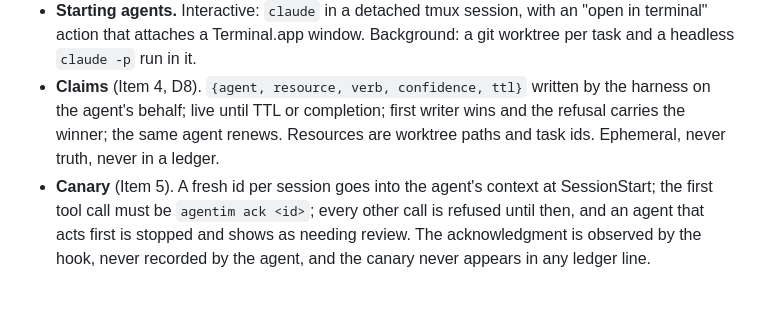
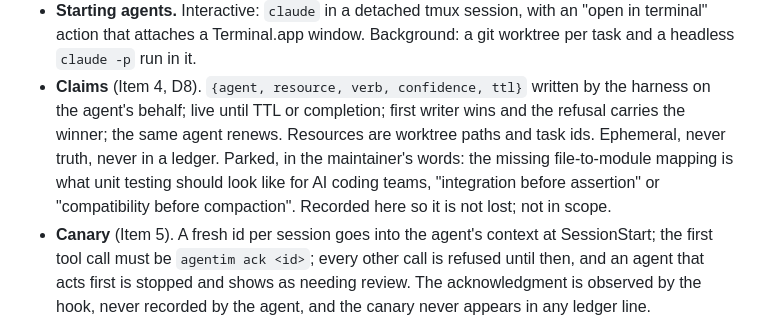
Before and after one commit to johnnyclem/agentIM, a Markdown page: README.md, the part around the change. Drawn GitHub-style; blank space fills up the shorter version.

Commit message:
README: record the parked file-to-module note from the markspace review
Co-Authored-By: Claude Fable 5.1 <noreply@anthropic.com>
Claude-Session: https://claude.ai/code/session_01SPFtC9jPsbd3eHZ3aDM59Q

```diff
--- a/README.md
+++ b/README.md
@@ -13,6 +13,7 @@ Status: core, discovery, transport, spawn, hub and the loopback daemon are built
 - **Volunteer rounds.** Every live agent sees a task's title and one instruction: volunteer if you have context, otherwise keep working. Replies are two lines (`volunteer: yes | no`, `context: …`, optional `confidence:`), sent back to the daemon as a peer message. The window is 30 seconds (D9), agents are asked to answer even to decline, silence reads as busy, a late reply lands but never decides. Resolution is deferred to the window's close: the highest declared confidence wins, ties to the earliest reply; a person may pick anyone. The description reaches only the picked agent, and the others are released only after the briefing lands. "Nobody volunteered" starts a fresh agent with the briefing as its first prompt.
 - **Starting agents.** Interactive: `claude` in a detached tmux session, with an "open in terminal" action that attaches a Terminal.app window. Background: a git worktree per task and a headless `claude -p` run in it.
 - **Claims** (Item 4, D8). `{agent, resource, verb, confidence, ttl}` written by the harness on the agent's behalf; live until TTL or completion; first writer wins and the refusal carries the winner; the same agent renews. Resources are worktree paths and task ids. Ephemeral, never truth, never in a ledger.
+  Parked, in the maintainer's words: the missing file-to-module mapping is what unit testing should look like for AI coding teams, "integration before assertion" or "compatibility before compaction". Recorded here so it is not lost; not in scope.
 - **Canary** (Item 5). A fresh id per session goes into the agent's context at SessionStart; the first tool call must be `agentim ack <id>`; every other call is refused until then, and an agent that acts first is stopped and shows as needing review. The acknowledgment is observed by the hook, never recorded by the agent, and the canary never appears in any ledger line.
 - **Status report.** Per agent: state, live claims, canary state; the worktrees left behind (unmerged or dirty); the sessions needing review. Every age states the clock reading it was measured at.
 
```
